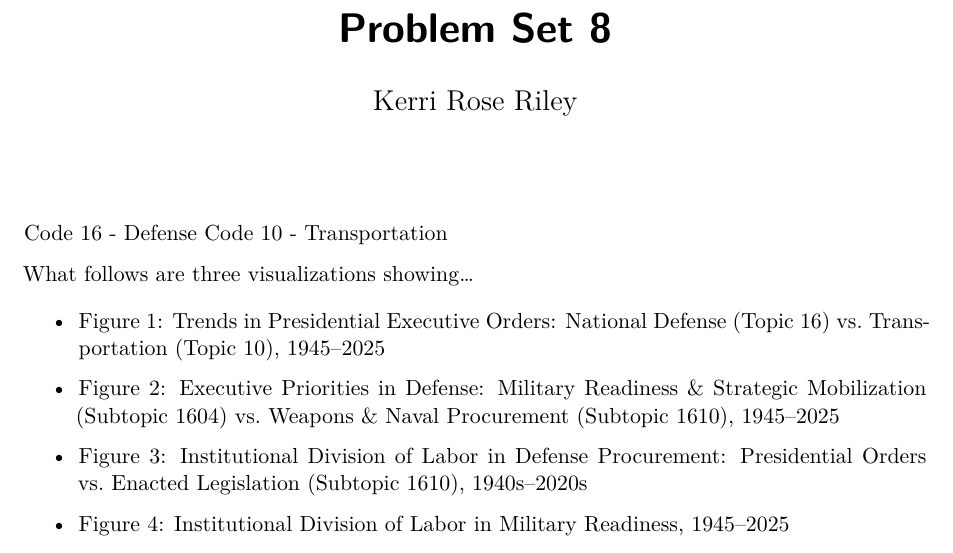
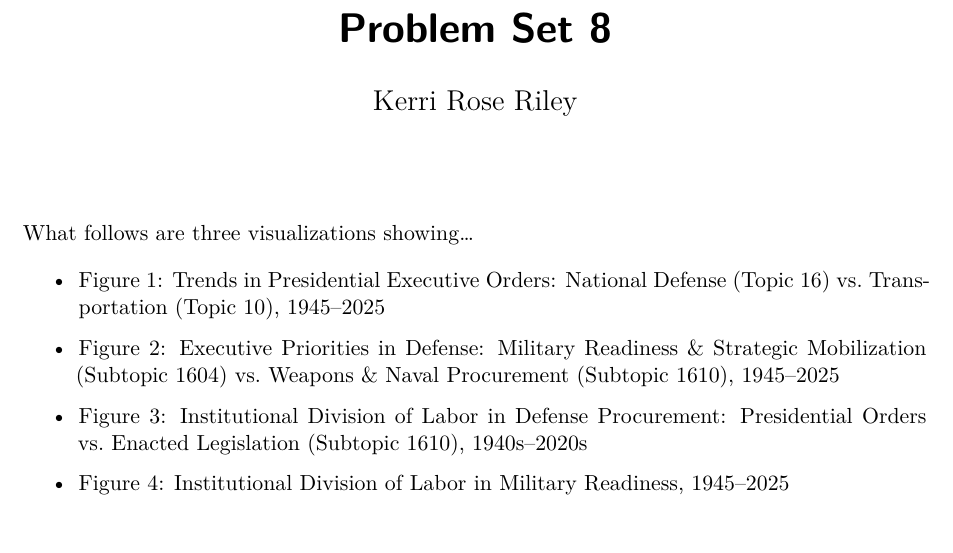
Before and after one commit to kerriroseriley/Problem-Set-8, a Quarto document (Problem Set 8.qmd): part of page 1 of 3, cut so that both start at the same text. Rendered offline with R 4.5, knitr and Pandoc in place of Quarto, then LaTeX, with nearby package versions.

Commit message:
Update Problem Set 8.qmd

```diff
--- a/Problem Set 8.qmd
+++ b/Problem Set 8.qmd
@@ -4,9 +4,6 @@ author: "Kerri Rose Riley"
 format:
   pdf: default
 ---
-
-Code 16 - Defense
-Code 10 - Transportation
 
 What follows are three visualizations showing...
 
```
Also changed, not shown: Problem Set 8.qmd (6 more changed lines).
